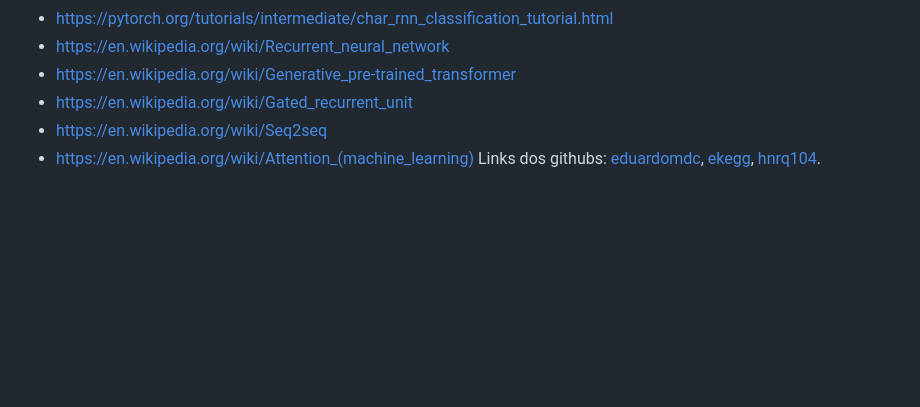
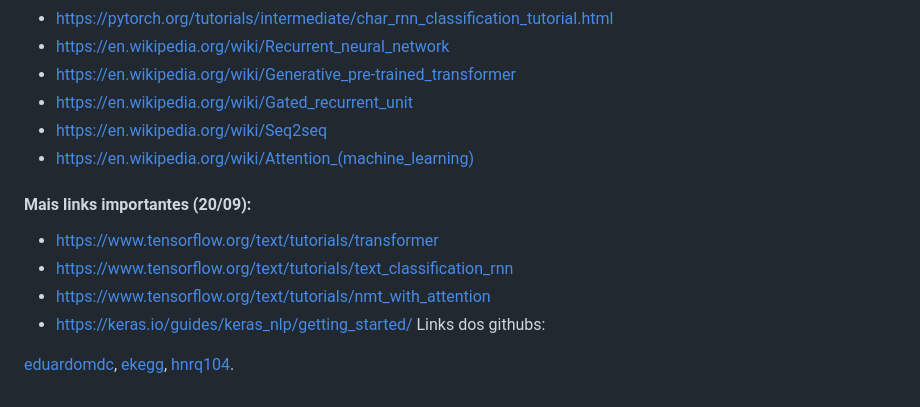
Before and after one commit to hnrq104/matusalem, a Markdown page: README.md, the part around the change. GitHub-like rendering; blank space fills up the shorter version.

Commit message:
adicionei 4 links importantes

```diff
--- a/README.md
+++ b/README.md
@@ -48,4 +48,12 @@ Inicialmente, os dados de treinamento (um grande arquivo .txt) não precisam de
 - https://en.wikipedia.org/wiki/Gated_recurrent_unit
 - https://en.wikipedia.org/wiki/Seq2seq
 - https://en.wikipedia.org/wiki/Attention_(machine_learning)
-Links dos githubs: [eduardomdc](https://github.com/eduardomdc), [ekegg](https://github.com/EkEgg), [hnrq104](https://github.com/hnrq104).
+
+#### Mais links importantes (20/09):
+- https://www.tensorflow.org/text/tutorials/transformer
+- https://www.tensorflow.org/text/tutorials/text_classification_rnn
+- https://www.tensorflow.org/text/tutorials/nmt_with_attention
+- https://keras.io/guides/keras_nlp/getting_started/
+Links dos githubs:
+
+[eduardomdc](https://github.com/eduardomdc), [ekegg](https://github.com/EkEgg), [hnrq104](https://github.com/hnrq104).
```
